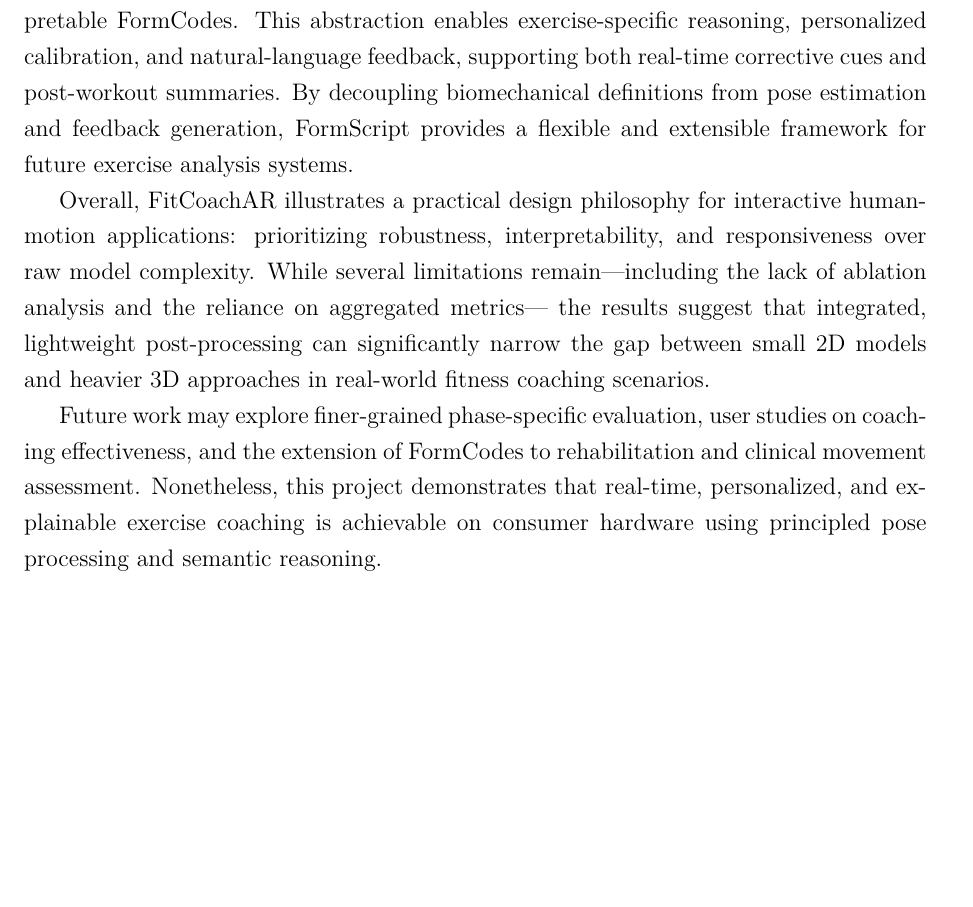
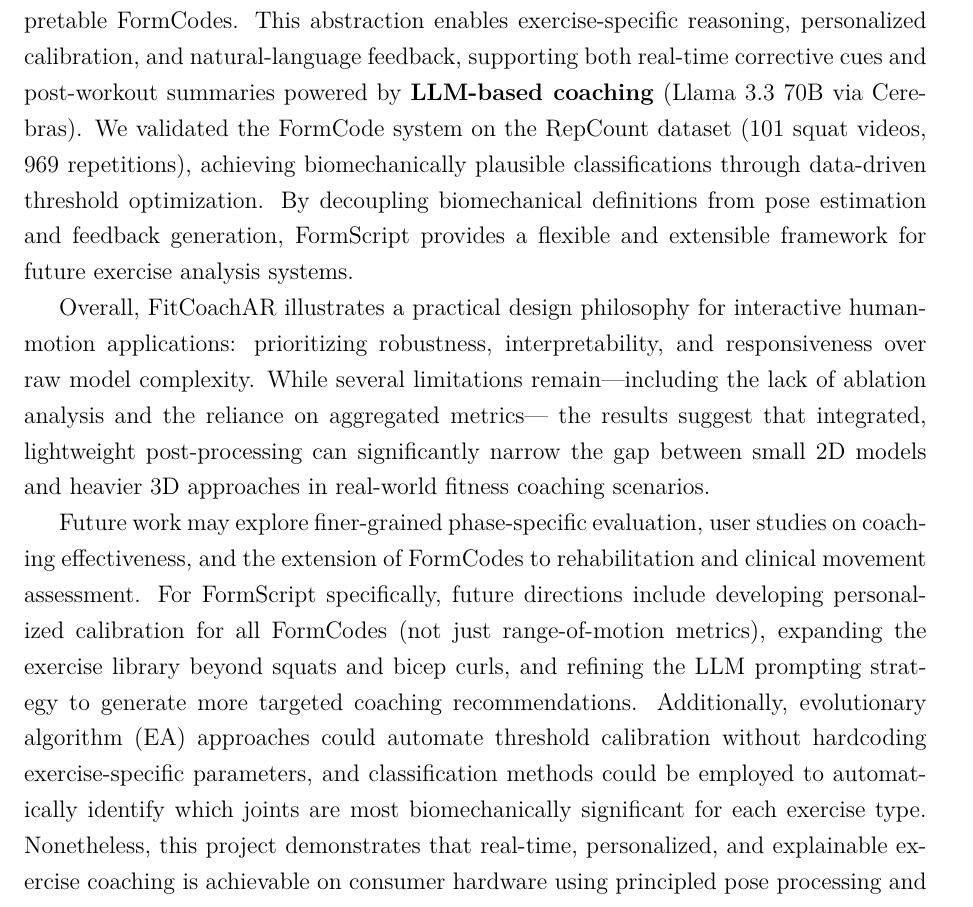
Before and after one commit to mmdmirh/report, a LaTeX document (main.tex, which reads sections/conclusion.tex): part of page 26 of 32 before the commit and part of page 26 of 33 after it, cut so that both start at the same text, the shorter picture padded with empty space. Compiled offline with pdfLaTeX.

Commit message:
add formcodes in conclusion

```diff
--- a/sections/conclusion.tex
+++ b/sections/conclusion.tex
@@ -10,7 +10,8 @@
 
 Beyond low-level pose accuracy, FitCoachAR introduces \textbf{FormScript}, a semantic intermediate representation that transforms continuous pose measurements into interpretable FormCodes.
 This abstraction enables exercise-specific reasoning, personalized calibration, and natural-language feedback,
-supporting both real-time corrective cues and post-workout summaries.
+supporting both real-time corrective cues and post-workout summaries powered by \textbf{LLM-based coaching} (Llama 3.3 70B via Cerebras).
+We validated the FormCode system on the RepCount dataset (101 squat videos, 969 repetitions), achieving biomechanically plausible classifications through data-driven threshold optimization.
 By decoupling biomechanical definitions from pose estimation and feedback generation,
 FormScript provides a flexible and extensible framework for future exercise analysis systems.
 
@@ -22,5 +23,7 @@
 
 Future work may explore finer-grained phase-specific evaluation, user studies on coaching effectiveness,
 and the extension of FormCodes to rehabilitation and clinical movement assessment.
+For FormScript specifically, future directions include developing personalized calibration for all FormCodes (not just range-of-motion metrics), expanding the exercise library beyond squats and bicep curls, and refining the LLM prompting strategy to generate more targeted coaching recommendations.
+Additionally, evolutionary algorithm (EA) approaches could automate threshold calibration without hardcoding exercise-specific parameters, and classification methods could be employed to automatically identify which joints are most biomechanically significant for each exercise type.
 Nonetheless, this project demonstrates that real-time, personalized, and explainable exercise coaching
 is achievable on consumer hardware using principled pose processing and semantic reasoning.
```
